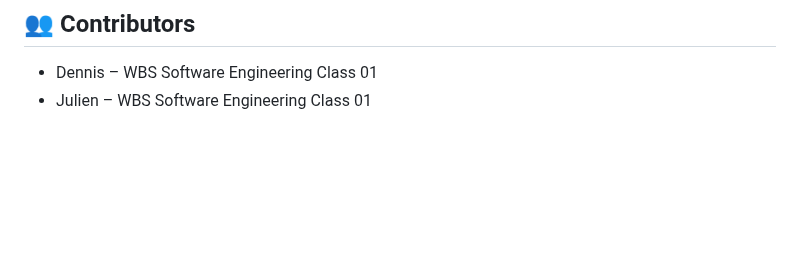
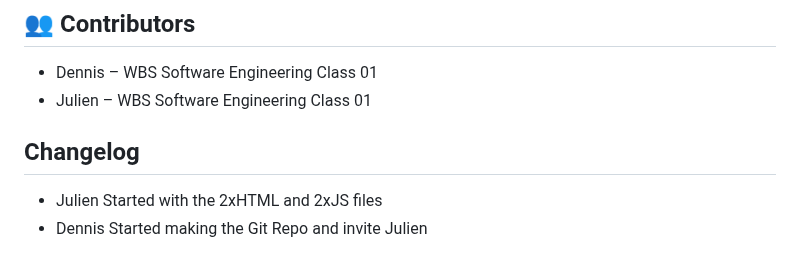
Before and after one commit to Vaeshkar/54_project04_10hours, a Markdown page: README.md, the part around the change. Drawn GitHub-style; blank space fills up the shorter version.

```diff
--- a/README.md
+++ b/README.md
@@ -61,3 +61,8 @@ This project consists of two HTML pages:
 
 - Dennis – WBS Software Engineering Class 01
 - Julien – WBS Software Engineering Class 01
+
+## Changelog
+
+- Julien Started with the 2xHTML and 2xJS files
+- Dennis Started making the Git Repo and invite Julien
```
